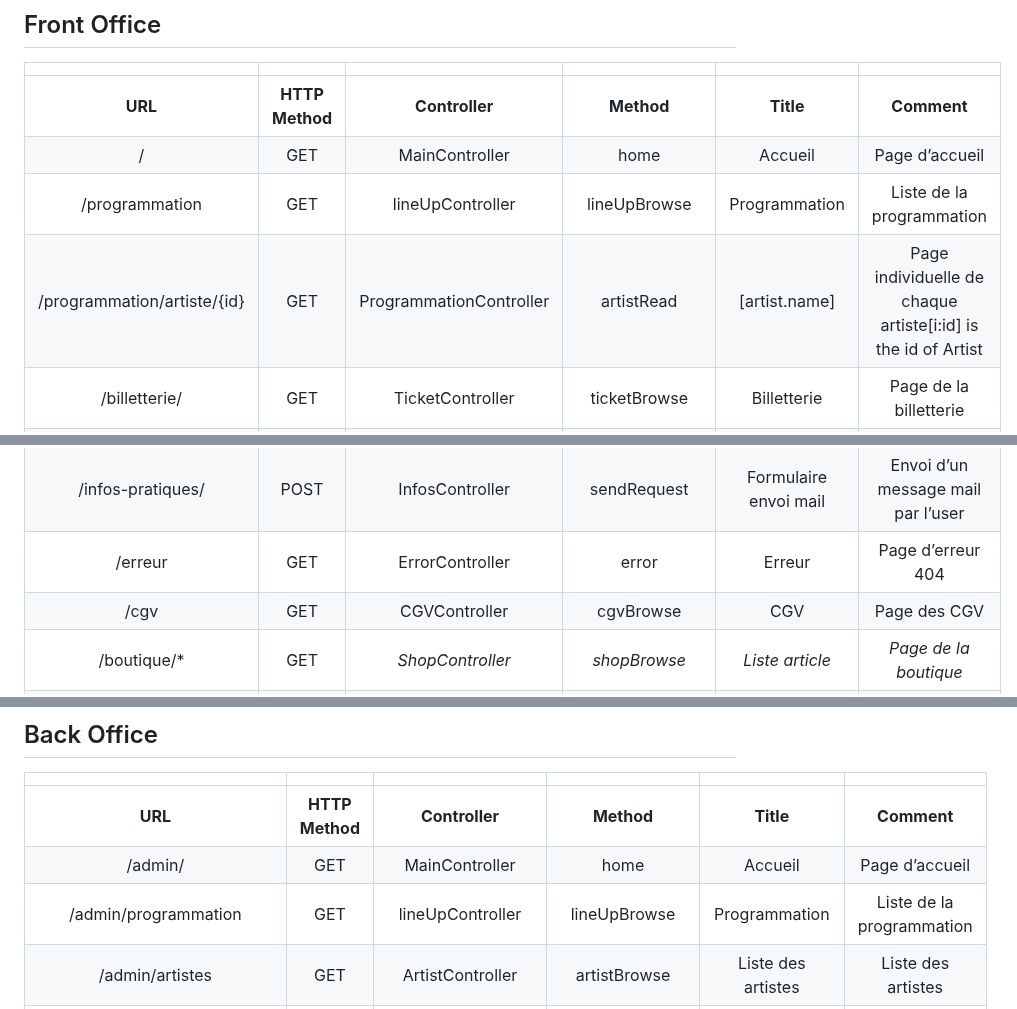
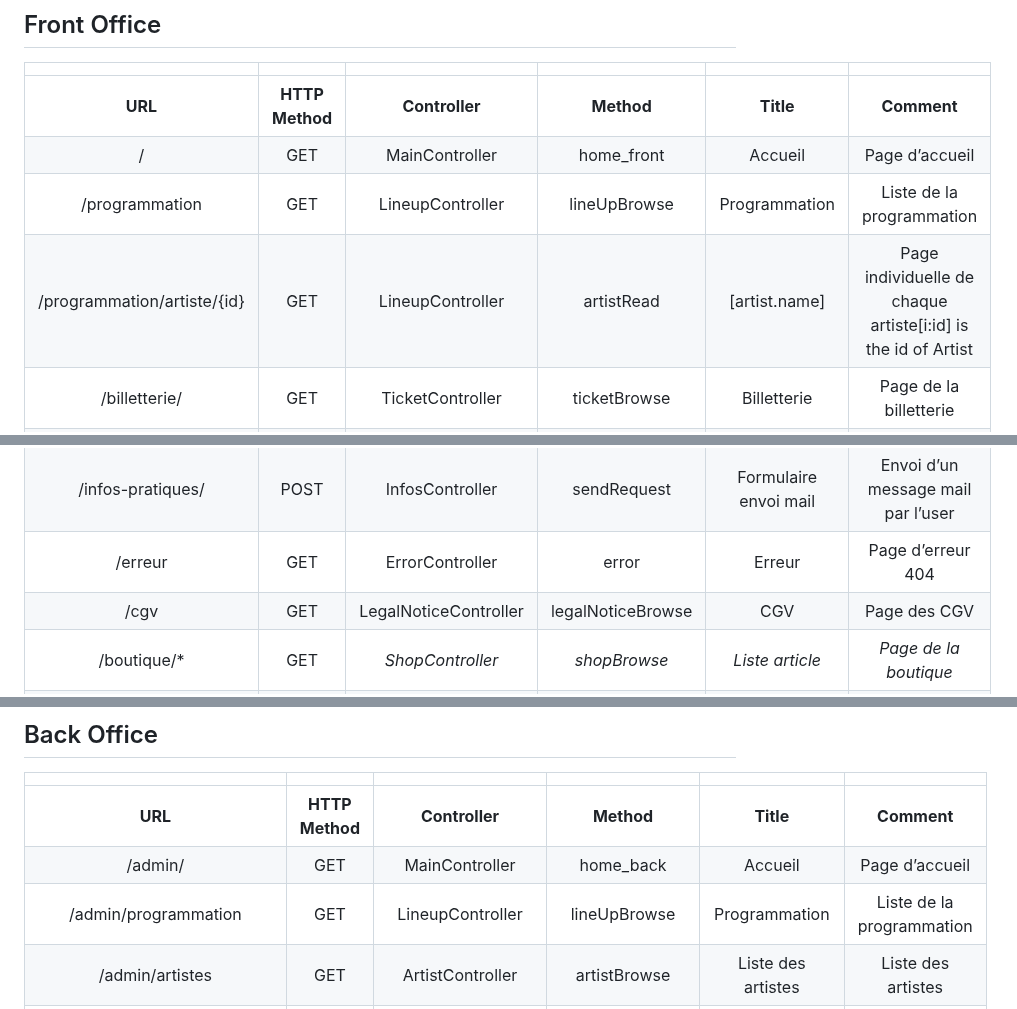
Before and after one commit to marjoriemarcos/O-Festival, a Markdown page: docs/routes.md, 3 parts joined by grey strips. Drawn GitHub-style.

```diff
--- a/docs/routes.md
+++ b/docs/routes.md
@@ -5,15 +5,15 @@
 |                             |                 |                         |                  |                       |                                                                |
 | :-------------------------: | :-------------: | :---------------------: | :--------------: | :-------------------: | :------------------------------------------------------------: |
 |           **URL**           | **HTTP Method** |     **Controller**      |    **Method**    |       **Title**       |                          **Comment**                           |
-|              /              |       GET       |     MainController      |       home       |        Accueil        |                         Page d’accueil                         |
-|       /programmation        |       GET       |    lineUpController     |   lineUpBrowse   |     Programmation     |                   Liste de la programmation                    |
-| /programmation/artiste/{id} |       GET       | ProgrammationController |    artistRead    |    \[artist.name]     | Page individuelle de chaque artiste\[i:id] is the id of Artist |
+|              /              |       GET       |     MainController      |       home_front       |        Accueil        |                         Page d’accueil                         |
+|       /programmation        |       GET       |    LineupController     |   lineUpBrowse   |     Programmation     |                   Liste de la programmation                    |
+| /programmation/artiste/{id} |       GET       | LineupController |    artistRead    |    \[artist.name]     | Page individuelle de chaque artiste\[i:id] is the id of Artist |
 |        /billetterie/        |       GET       |    TicketController     |   ticketBrowse   |      Billetterie      |                     Page de la billetterie                     |
 |        /billetterie/        |      POST       |    TicketController     |    ticketAdd     |      Billetterie      |                     Page d’achat de ticket                     |
 |      /infos-pratiques/      |       GET       |     InfosController     |    infoBrowse    |    Infos Pratiques    |                    Page des infos pratiques                    |
 |      /infos-pratiques/      |      POST       |     InfosController     |   sendRequest    | Formulaire envoi mail |               Envoi d’un message mail par l’user               |
 |           /erreur           |       GET       |     ErrorController     |      error       |        Erreur         |                       Page d’erreur 404                        |
-|            /cgv             |       GET       |      CGVController      |    cgvBrowse     |          CGV          |                          Page des CGV                          |
+|            /cgv             |       GET       |      LegalNoticeController      |    legalNoticeBrowse     |          CGV          |                          Page des CGV                          |
 |        /boutique/\*         |       GET       |    _ShopController_     |   _shopBrowse_   |    _Liste article_    |                     _Page de la boutique_                      |
 |      /boutique/{id}/\*      |      GET        |    _ShopController_     |    _shopRead_    | _Détail d’un article_ |                      _Page d’un article_                       |
 |      /boutique/{id}/\*      |      POST       |    _ShopController_     |    _shopAdd_     |      _Boutique_       |                  _Achat de la page boutique_                   |
@@ -24,8 +24,8 @@
 |                               |                 |                      |                  |                                        |                                                           |
 | :---------------------------: | :-------------: | :------------------: | :--------------: | :------------------------------------: | :-------------------------------------------------------: |
 |            **URL**            | **HTTP Method** |    **Controller**    |    **Method**    |               **Title**                |                        **Comment**                        |
-|            /admin/            |       GET       |    MainController    |       home       |                Accueil                 |                      Page d’accueil                       |
-|     /admin/programmation      |       GET       |   lineUpController   |   lineUpBrowse   |             Programmation              |                 Liste de la programmation                 |
+|            /admin/            |       GET       |    MainController    |       home_back       |                Accueil                 |                      Page d’accueil                       |
+|     /admin/programmation      |       GET       |   LineupController   |   lineUpBrowse   |             Programmation              |                 Liste de la programmation                 |
 |        /admin/artistes        |       GET       |   ArtistController   |   artistBrowse   |           Liste des artistes           |                    Liste des artistes                     |
 |     /admin/artistes/{id}      |       GET       |   ArtistController   |    artistRead    |       Détail de l’\[artist.name]       |              Affiche le détail de l’artiste               |
 |  /admin/artistes/{id}/update  |   GET / PATCH   |   ArtistController   |    artistEdit    |        Modifier \[artist.name]         |          Affiche et traite le formulaire de MAJ           |
```
Also changed, not shown: other parts of docs/routes.md (+5 -5 lines).
